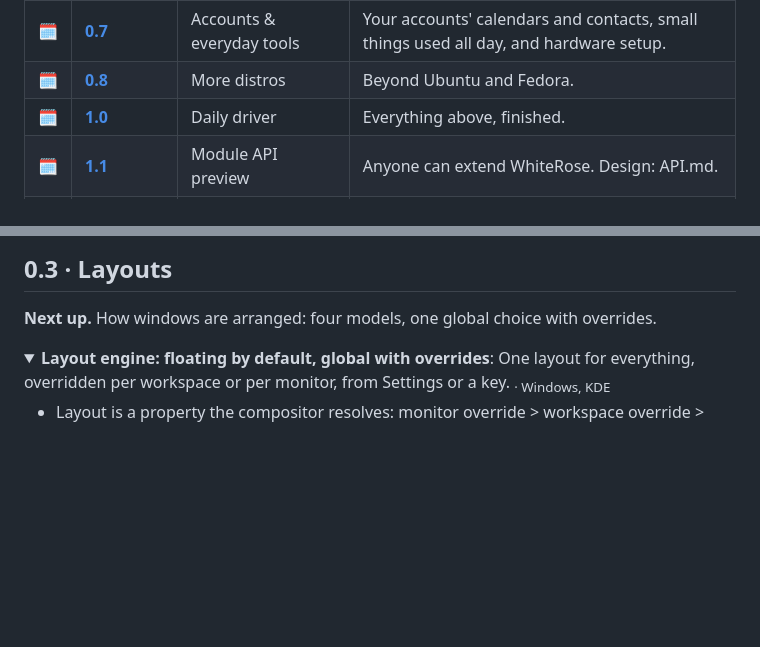
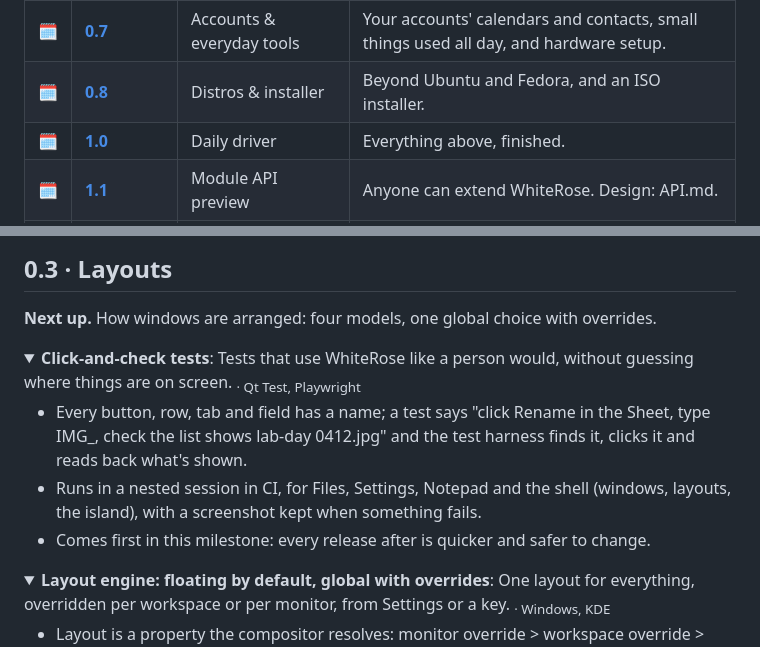
Before and after one commit to BlueBeard63/WhiteRose, a Markdown page: ROADMAP.md, 2 parts joined by grey strips. Drawn GitHub-style; folded sections open; blank space fills up the shorter version.

```diff
--- a/ROADMAP.md
+++ b/ROADMAP.md
@@ -19,7 +19,7 @@ Each feature lists where the idea comes from: Windows, Hyprland, niri, GNOME, KD
 | 🗓️ | [**0.5**](#05--look--feel) | Look & feel | Making it yours, and making every app match. |
 | 🗓️ | [**0.6**](#06--login) | Login | WhiteRose from the first frame: its own display manager. |
 | 🗓️ | [**0.7**](#07--accounts--everyday-tools) | Accounts & everyday tools | Your accounts' calendars and contacts, small things used all day, and hardware setup. |
-| 🗓️ | [**0.8**](#08--more-distros) | More distros | Beyond Ubuntu and Fedora. |
+| 🗓️ | [**0.8**](#08--distros--installer) | Distros & installer | Beyond Ubuntu and Fedora, and an ISO installer. |
 | 🗓️ | [**1.0**](#10--daily-driver) | Daily driver | Everything above, finished. |
 | 🗓️ | [**1.1**](#11--module-api-preview) | Module API preview | Anyone can extend WhiteRose. Design: API.md. |
 | 🗓️ | [**1.2**](#12--module-api-stable) | Module API stable | Beyond the shell, and a stable API. |
@@ -95,6 +95,15 @@ All of it is described in the [README](README.md) and [ARCHITECTURE.md](ARCHITEC
 ## 0.3 · Layouts
 
 **Next up.** How windows are arranged: four models, one global choice with overrides.
+
+<details>
+<summary><b>Click-and-check tests</b>: Tests that use WhiteRose like a person would, without guessing where things are on screen. <sub>· Qt Test, Playwright</sub></summary>
+
+- Every button, row, tab and field has a name; a test says "click Rename in the Sheet, type IMG_, check the list shows lab-day 0412.jpg" and the test harness finds it, clicks it and reads back what's shown.
+- Runs in a nested session in CI, for Files, Settings, Notepad and the shell (windows, layouts, the island), with a screenshot kept when something fails.
+- Comes first in this milestone: every release after is quicker and safer to change.
+
+</details>
 
 <details>
 <summary><b>Layout engine: floating by default, global with overrides</b>: One layout for everything, overridden per workspace or per monitor, from Settings or a key. <sub>· Windows, KDE</sub></summary>
```
Also changed, not shown: other parts of ROADMAP.md (+20 -2 lines), docs/roadmap.png, 1 other file.
